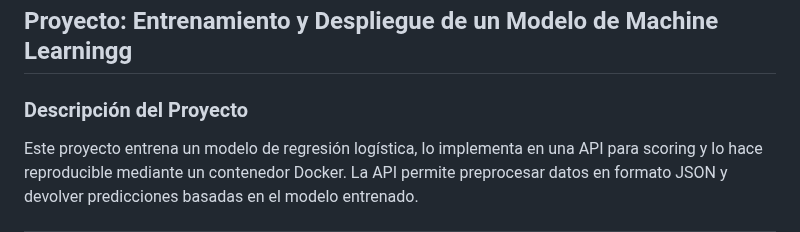
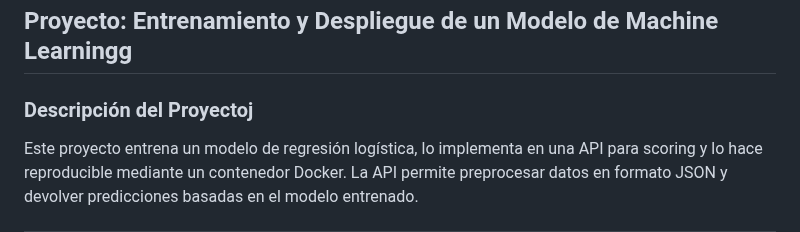
Before and after one commit to dachacond/machine-learning-project, a Markdown page: README.md, the part around the change. Rendered like a GitHub page.

```diff
--- a/README.md
+++ b/README.md
@@ -2,7 +2,7 @@
 # prueba worklflow github action main
 ## Proyecto: Entrenamiento y Despliegue de un Modelo de Machine Learningg
 
-### Descripción del Proyecto
+### Descripción del Proyectoj
 Este proyecto entrena un modelo de regresión logística, lo implementa en una API para scoring y lo hace reproducible mediante un contenedor Docker. La API permite preprocesar datos en formato JSON y devolver predicciones basadas en el modelo entrenado.
 
 ---
```
